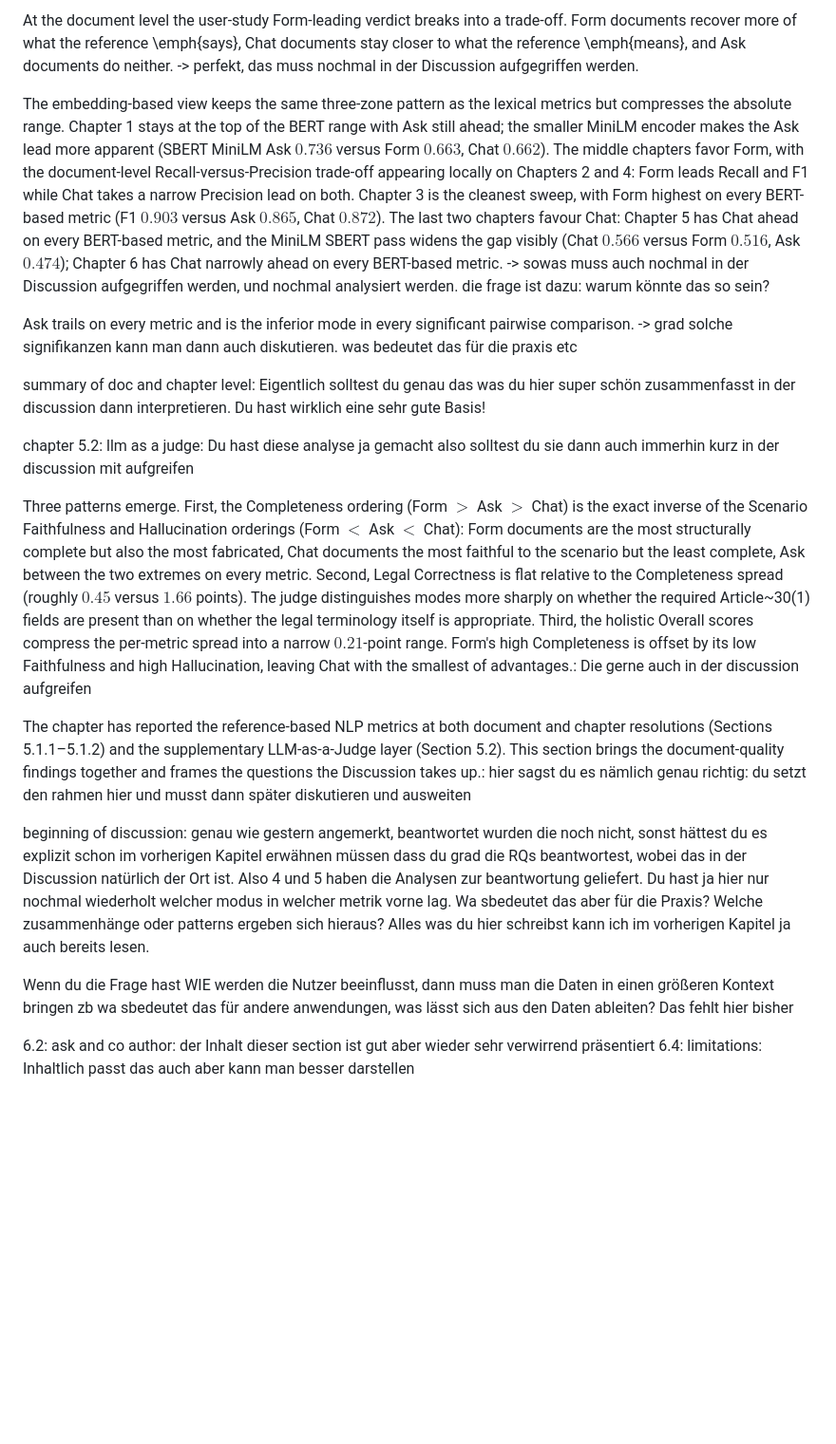
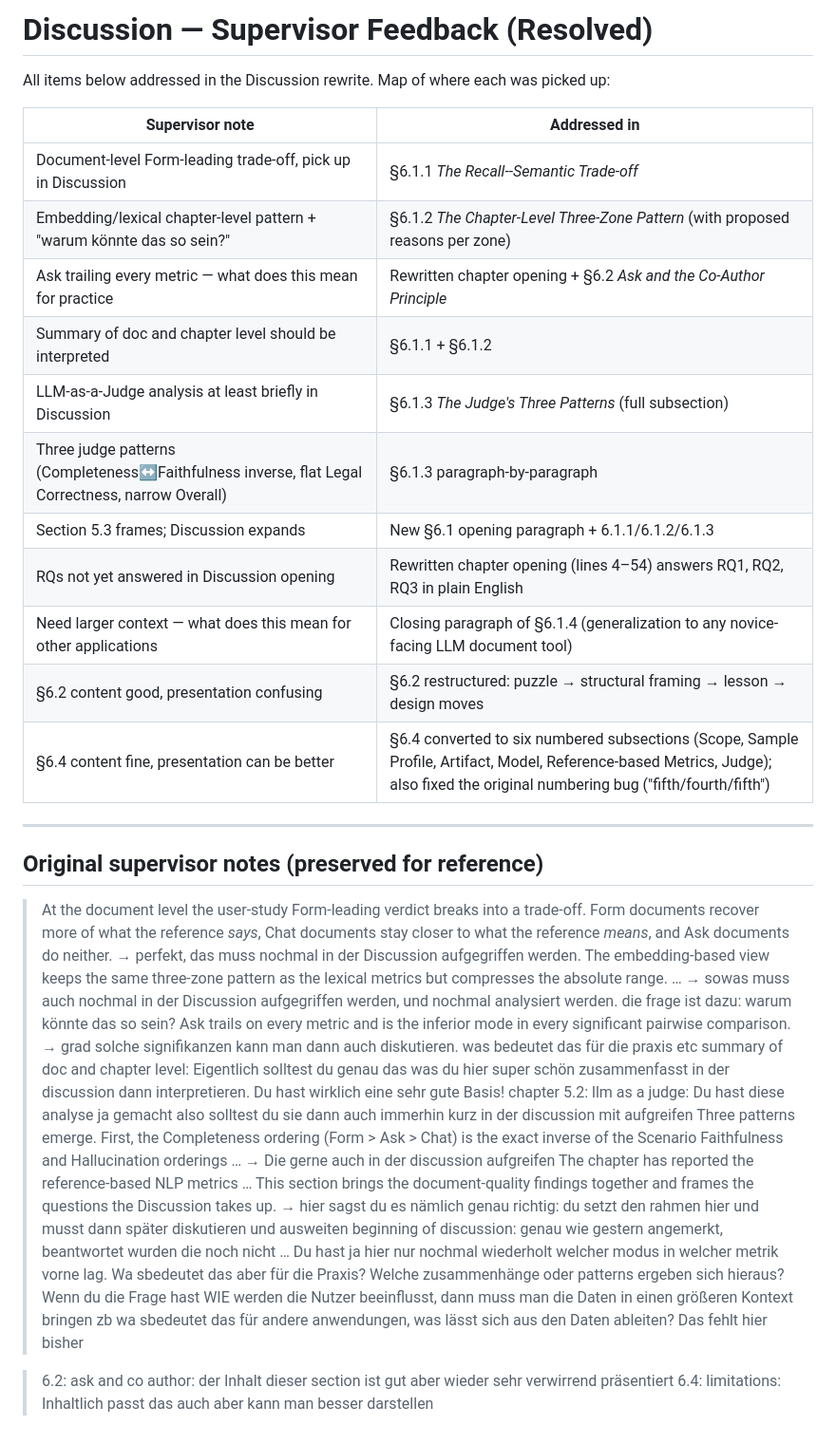
Before and after one commit to ganglem/ropagen-thesis, a Markdown page: thesis/TODO.md, the part around the change. Shown at 95% size. GitHub-like rendering; blank space fills up the shorter version.

Commit message:
thesis: update TODO with current chapter state

```diff
--- a/thesis/TODO.md
+++ b/thesis/TODO.md
@@ -1,54 +1,39 @@
-At the document level the user-study Form-leading verdict breaks
-into a trade-off. Form documents recover more of what the
-reference \emph{says}, Chat documents stay closer to what the
-reference \emph{means}, and Ask documents do neither. -> perfekt, das muss nochmal in der Discussion aufgegriffen werden.
+# Discussion — Supervisor Feedback (Resolved)
 
-The embedding-based view keeps the same three-zone pattern as the
-lexical metrics but compresses the absolute range. Chapter 1
-stays at the top of the BERT range with Ask still ahead;
-the smaller MiniLM encoder makes the Ask lead more apparent (SBERT
-MiniLM Ask $0.736$ versus Form $0.663$, Chat $0.662$). The middle
-chapters favor Form, with the document-level Recall-versus-Precision
-trade-off appearing locally on Chapters 2 and 4: Form leads
-Recall and F1 while Chat takes a narrow Precision lead on both.
-Chapter 3 is the cleanest sweep, with Form highest on every
-BERT-based metric (F1 $0.903$ versus Ask $0.865$, Chat $0.872$).
-The last two chapters favour Chat: Chapter 5 has Chat ahead on
-every BERT-based metric, and the MiniLM SBERT pass widens the gap
-visibly (Chat $0.566$ versus Form $0.516$, Ask $0.474$); Chapter
-6 has Chat narrowly ahead on every BERT-based metric. -> sowas muss auch nochmal in der Discussion aufgegriffen werden, und nochmal analysiert werden. die frage ist dazu: warum könnte das so sein?
+All items below addressed in the Discussion rewrite. Map of where each was picked up:
 
-Ask trails on every metric and is the inferior mode in every
-significant pairwise comparison. -> grad solche signifikanzen kann man dann auch diskutieren. was bedeutet das für die praxis etc
+| Supervisor note | Addressed in |
+|---|---|
+| Document-level Form-leading trade-off, pick up in Discussion | §6.1.1 *The Recall--Semantic Trade-off* |
+| Embedding/lexical chapter-level pattern + "warum könnte das so sein?" | §6.1.2 *The Chapter-Level Three-Zone Pattern* (with proposed reasons per zone) |
+| Ask trailing every metric — what does this mean for practice | Rewritten chapter opening + §6.2 *Ask and the Co-Author Principle* |
+| Summary of doc and chapter level should be interpreted | §6.1.1 + §6.1.2 |
+| LLM-as-a-Judge analysis at least briefly in Discussion | §6.1.3 *The Judge's Three Patterns* (full subsection) |
+| Three judge patterns (Completeness↔Faithfulness inverse, flat Legal Correctness, narrow Overall) | §6.1.3 paragraph-by-paragraph |
+| Section 5.3 frames; Discussion expands | New §6.1 opening paragraph + 6.1.1/6.1.2/6.1.3 |
+| RQs not yet answered in Discussion opening | Rewritten chapter opening (lines 4–54) answers RQ1, RQ2, RQ3 in plain English |
+| Need larger context — what does this mean for other applications | Closing paragraph of §6.1.4 (generalization to any novice-facing LLM document tool) |
+| §6.2 content good, presentation confusing | §6.2 restructured: puzzle → structural framing → lesson → design moves |
+| §6.4 content fine, presentation can be better | §6.4 converted to six numbered subsections (Scope, Sample Profile, Artifact, Model, Reference-based Metrics, Judge); also fixed the original numbering bug ("fifth/fourth/fifth") |
 
-summary of doc and chapter level: Eigentlich solltest du genau das was du hier super schön zusammenfasst in der discussion dann interpretieren. Du hast wirklich eine sehr gute Basis!
+---
 
-chapter 5.2: llm as a judge: Du hast diese analyse ja gemacht also solltest du sie dann auch immerhin kurz in der discussion mit aufgreifen
+## Original supervisor notes (preserved for reference)
 
-Three patterns emerge. First, the Completeness ordering (Form
-$>$ Ask $>$ Chat) is the exact inverse of the Scenario
-Faithfulness and Hallucination orderings (Form $<$ Ask $<$ Chat):
-Form documents are the most structurally complete but also the
-most fabricated, Chat documents the most faithful to the scenario
-but the least complete, Ask between the two extremes on every
-metric. Second, Legal Correctness is flat relative to the
-Completeness spread (roughly $0.45$ versus $1.66$ points). The
-judge distinguishes modes more sharply on whether the required
-Article~30(1) fields are present than on whether the legal
-terminology itself is appropriate. Third, the holistic Overall
-scores compress the per-metric spread into a narrow $0.21$-point
-range. Form's high Completeness is offset by its low Faithfulness
-and high Hallucination, leaving Chat with the smallest of
-advantages.: Die gerne auch in der discussion aufgreifen
+> At the document level the user-study Form-leading verdict breaks
+> into a trade-off. Form documents recover more of what the
+> reference *says*, Chat documents stay closer to what the
+> reference *means*, and Ask documents do neither. → perfekt, das muss nochmal in der Discussion aufgegriffen werden.
+> The embedding-based view keeps the same three-zone pattern as the
+> lexical metrics but compresses the absolute range. … → sowas muss auch nochmal in der Discussion aufgegriffen werden, und nochmal analysiert werden. die frage ist dazu: warum könnte das so sein?
+> Ask trails on every metric and is the inferior mode in every
+> significant pairwise comparison. → grad solche signifikanzen kann man dann auch diskutieren. was bedeutet das für die praxis etc
+> summary of doc and chapter level: Eigentlich solltest du genau das was du hier super schön zusammenfasst in der discussion dann interpretieren. Du hast wirklich eine sehr gute Basis!
+> chapter 5.2: llm as a judge: Du hast diese analyse ja gemacht also solltest du sie dann auch immerhin kurz in der discussion mit aufgreifen
+> Three patterns emerge. First, the Completeness ordering (Form > Ask > Chat) is the exact inverse of the Scenario Faithfulness and Hallucination orderings … → Die gerne auch in der discussion aufgreifen
+> The chapter has reported the reference-based NLP metrics … This section brings the document-quality findings together and frames the questions the Discussion takes up. → hier sagst du es nämlich genau richtig: du setzt den rahmen hier und musst dann später diskutieren und ausweiten
+> beginning of discussion: genau wie gestern angemerkt, beantwortet wurden die noch nicht … Du hast ja hier nur nochmal wiederholt welcher modus in welcher metrik vorne lag. Wa sbedeutet das aber für die Praxis? Welche zusammenhänge oder patterns ergeben sich hieraus?
+> Wenn du die Frage hast WIE werden die Nutzer beeinflusst, dann muss man die Daten in einen größeren Kontext bringen zb wa sbedeutet das für andere anwendungen, was lässt sich aus den Daten ableiten? Das fehlt hier bisher
 
-The chapter has reported the reference-based NLP metrics at both document and
-chapter resolutions (Sections 5.1.1–5.1.2) and the supplementary LLM-as-a-Judge
-layer (Section 5.2). This section brings the document-quality findings together and
-frames the questions the Discussion takes up.: hier sagst du es nämlich genau richtig: du setzt den rahmen hier und musst dann später diskutieren und ausweiten
-
-beginning of discussion: genau wie gestern angemerkt, beantwortet wurden die noch nicht, sonst hättest du es explizit schon im vorherigen Kapitel erwähnen müssen dass du grad die RQs beantwortest, wobei das in der Discussion natürlich der Ort ist. Also 4 und 5 haben die Analysen zur beantwortung geliefert. Du hast ja hier nur nochmal wiederholt welcher modus in welcher metrik vorne lag. Wa sbedeutet das aber für die Praxis? Welche zusammenhänge oder patterns ergeben sich hieraus? Alles was du hier schreibst kann ich im vorherigen Kapitel ja auch bereits lesen.
-
-Wenn du die Frage hast WIE werden die Nutzer beeinflusst, dann muss man die Daten in einen größeren Kontext bringen zb wa sbedeutet das für andere anwendungen, was lässt sich aus den Daten ableiten? Das fehlt hier bisher
-
-6.2: ask and co author: der Inhalt dieser section ist gut aber wieder sehr verwirrend präsentiert
-6.4: limitations: Inhaltlich passt das auch aber kann man besser darstellen
+> 6.2: ask and co author: der Inhalt dieser section ist gut aber wieder sehr verwirrend präsentiert
+> 6.4: limitations: Inhaltlich passt das auch aber kann man besser darstellen
```
